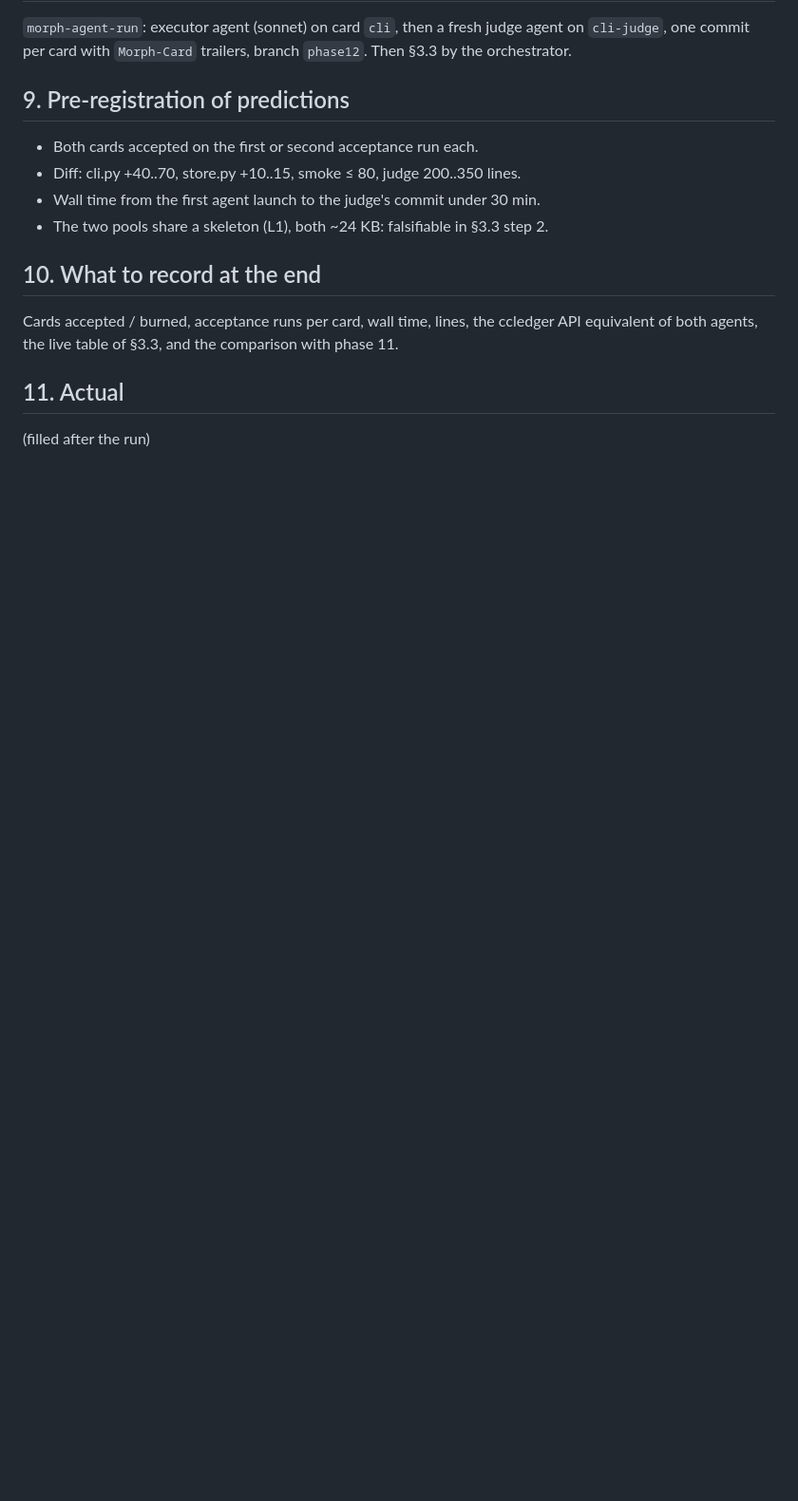
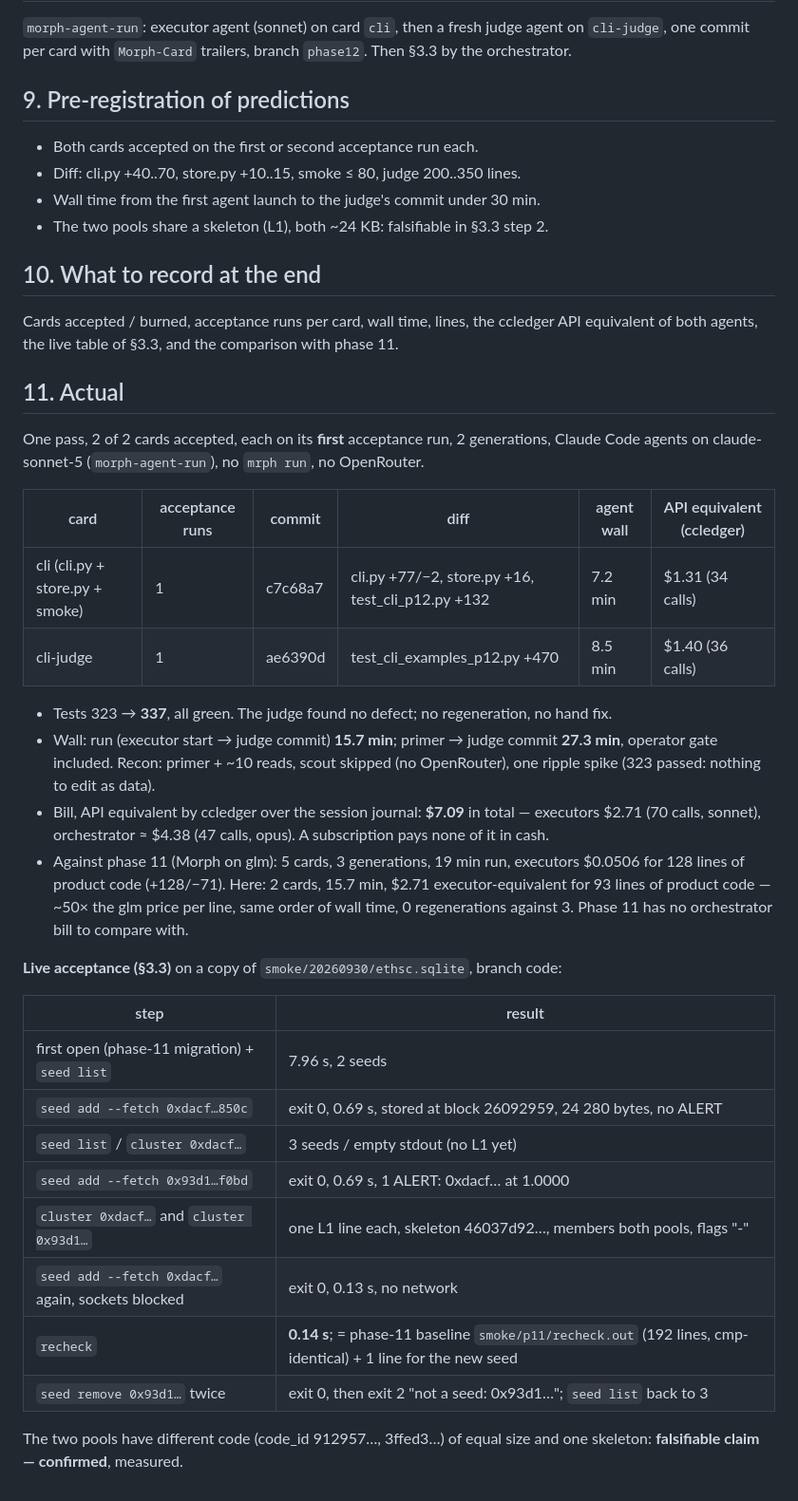
Before and after one commit to VasyaLutiy/ETHSmartChecker, a Markdown page: docs/TASK_PHASE12.md, the part around the change. Shown at 95% size. GitHub-like rendering; blank space fills up the shorter version.

Commit message:
TASK_PHASE12 §11: 2/2 cards on first acceptance run, 337 tests, live: both pools in one L1 cluster
Co-Authored-By: Claude Opus 5.5 <noreply@anthropic.com>

```diff
--- a/docs/TASK_PHASE12.md
+++ b/docs/TASK_PHASE12.md
@@ -176,4 +176,39 @@ equivalent of both agents, the live table of §3.3, and the comparison with phas
 
 ## 11. Actual
 
-(filled after the run)
+One pass, 2 of 2 cards accepted, each on its **first** acceptance run, 2 generations,
+Claude Code agents on claude-sonnet-5 (`morph-agent-run`), no `mrph run`, no OpenRouter.
+
+| card | acceptance runs | commit | diff | agent wall | API equivalent (ccledger) |
+|---|---|---|---|---|---|
+| cli (cli.py + store.py + smoke) | 1 | c7c68a7 | cli.py +77/−2, store.py +16, test_cli_p12.py +132 | 7.2 min | $1.31 (34 calls) |
+| cli-judge | 1 | ae6390d | test_cli_examples_p12.py +470 | 8.5 min | $1.40 (36 calls) |
+
+- Tests 323 → **337**, all green. The judge found no defect; no regeneration, no hand fix.
+- Wall: run (executor start → judge commit) **15.7 min**; primer → judge commit **27.3 min**,
+  operator gate included. Recon: primer + ~10 reads, scout skipped (no OpenRouter), one
+  ripple spike (323 passed: nothing to edit as data).
+- Bill, API equivalent by ccledger over the session journal: **$7.09** in total —
+  executors $2.71 (70 calls, sonnet), orchestrator ≈ $4.38 (47 calls, opus). A subscription
+  pays none of it in cash.
+- Against phase 11 (Morph on glm): 5 cards, 3 generations, 19 min run, executors $0.0506
+  for 128 lines of product code (+128/−71). Here: 2 cards,
+  15.7 min, $2.71 executor-equivalent for 93 lines of product code — ~50× the glm price
+  per line, same order of wall time, 0 regenerations against 3. Phase 11 has no
+  orchestrator bill to compare with.
+
+**Live acceptance (§3.3)** on a copy of `smoke/20260930/ethsc.sqlite`, branch code:
+
+| step | result |
+|---|---|
+| first open (phase-11 migration) + `seed list` | 7.96 s, 2 seeds |
+| `seed add --fetch 0xdacf…850c` | exit 0, 0.69 s, stored at block 26092959, 24 280 bytes, no ALERT |
+| `seed list` / `cluster 0xdacf…` | 3 seeds / empty stdout (no L1 yet) |
+| `seed add --fetch 0x93d1…f0bd` | exit 0, 0.69 s, 1 ALERT: 0xdacf… at 1.0000 |
+| `cluster 0xdacf…` and `cluster 0x93d1…` | one L1 line each, skeleton 46037d92…, members both pools, flags "-" |
+| `seed add --fetch 0xdacf…` again, sockets blocked | exit 0, 0.13 s, no network |
+| `recheck` | **0.14 s**; = phase-11 baseline `smoke/p11/recheck.out` (192 lines, cmp-identical) + 1 line for the new seed |
+| `seed remove 0x93d1…` twice | exit 0, then exit 2 "not a seed: 0x93d1…"; `seed list` back to 3 |
+
+The two pools have different code (code_id 912957…, 3ffed3…) of equal size and one
+skeleton: **falsifiable claim — confirmed**, measured.
```
